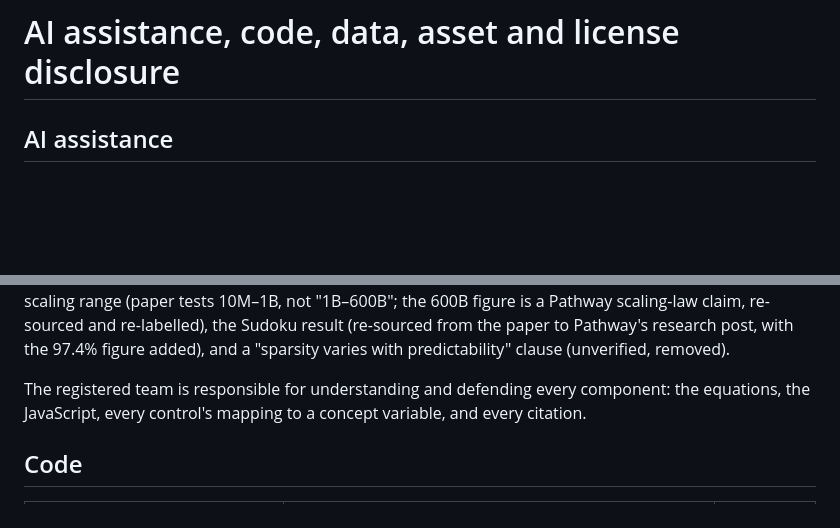
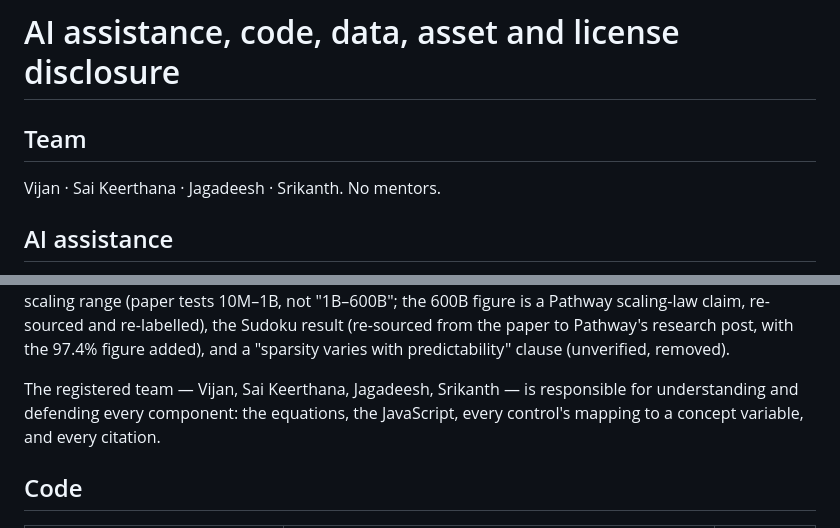
Before and after one commit to banavathsrikanth7/Dataforge-26, a Markdown page: DISCLOSURE.md, 2 parts joined by grey strips. Drawn GitHub-style; blank space fills up the shorter version.

```diff
--- a/DISCLOSURE.md
+++ b/DISCLOSURE.md
@@ -1,4 +1,8 @@
 # AI assistance, code, data, asset and license disclosure
+
+## Team
+
+Vijan · Sai Keerthana · Jagadeesh · Srikanth. No mentors.
 
 ## AI assistance
 
@@ -21,9 +25,9 @@ a Pathway scaling-law claim, re-sourced and re-labelled), the Sudoku result
 (re-sourced from the paper to Pathway's research post, with the 97.4% figure
 added), and a "sparsity varies with predictability" clause (unverified, removed).
 
-The registered team is responsible for understanding and defending every
-component: the equations, the JavaScript, every control's mapping to a concept
-variable, and every citation.
+The registered team — Vijan, Sai Keerthana, Jagadeesh, Srikanth — is responsible
+for understanding and defending every component: the equations, the JavaScript,
+every control's mapping to a concept variable, and every citation.
 
 ## Code
 
```
Also changed, not shown: README.md (+24 -6 lines).
